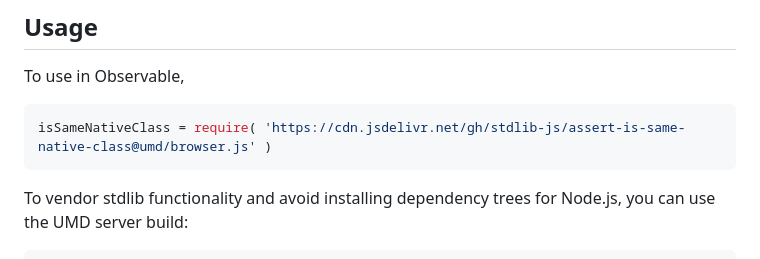
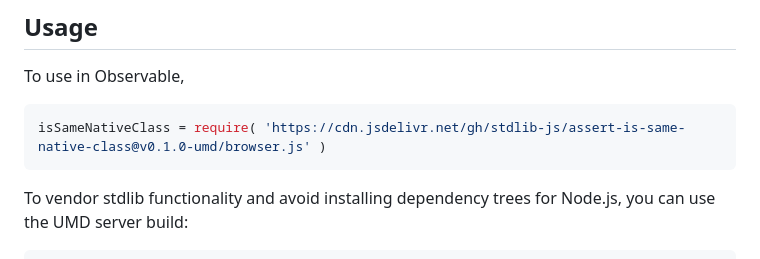
Before and after one commit to stdlib-js/assert-is-same-native-class, a Markdown page: README.md, the part around the change printed below. Drawn GitHub-style.

Commit message:
Update README.md for UMD bundle v0.1.0

````diff
--- a/README.md
+++ b/README.md
@@ -44,7 +44,7 @@ limitations under the License.
 To use in Observable,
 
 ```javascript
-isSameNativeClass = require( 'https://cdn.jsdelivr.net/gh/stdlib-js/assert-is-same-native-class@umd/browser.js' )
+isSameNativeClass = require( 'https://cdn.jsdelivr.net/gh/stdlib-js/assert-is-same-native-class@v0.1.0-umd/browser.js' )
 ```
 
 To vendor stdlib functionality and avoid installing dependency trees for Node.js, you can use the UMD server build:
````
Also changed, not shown: other parts of README.md (+2 -2 lines).
